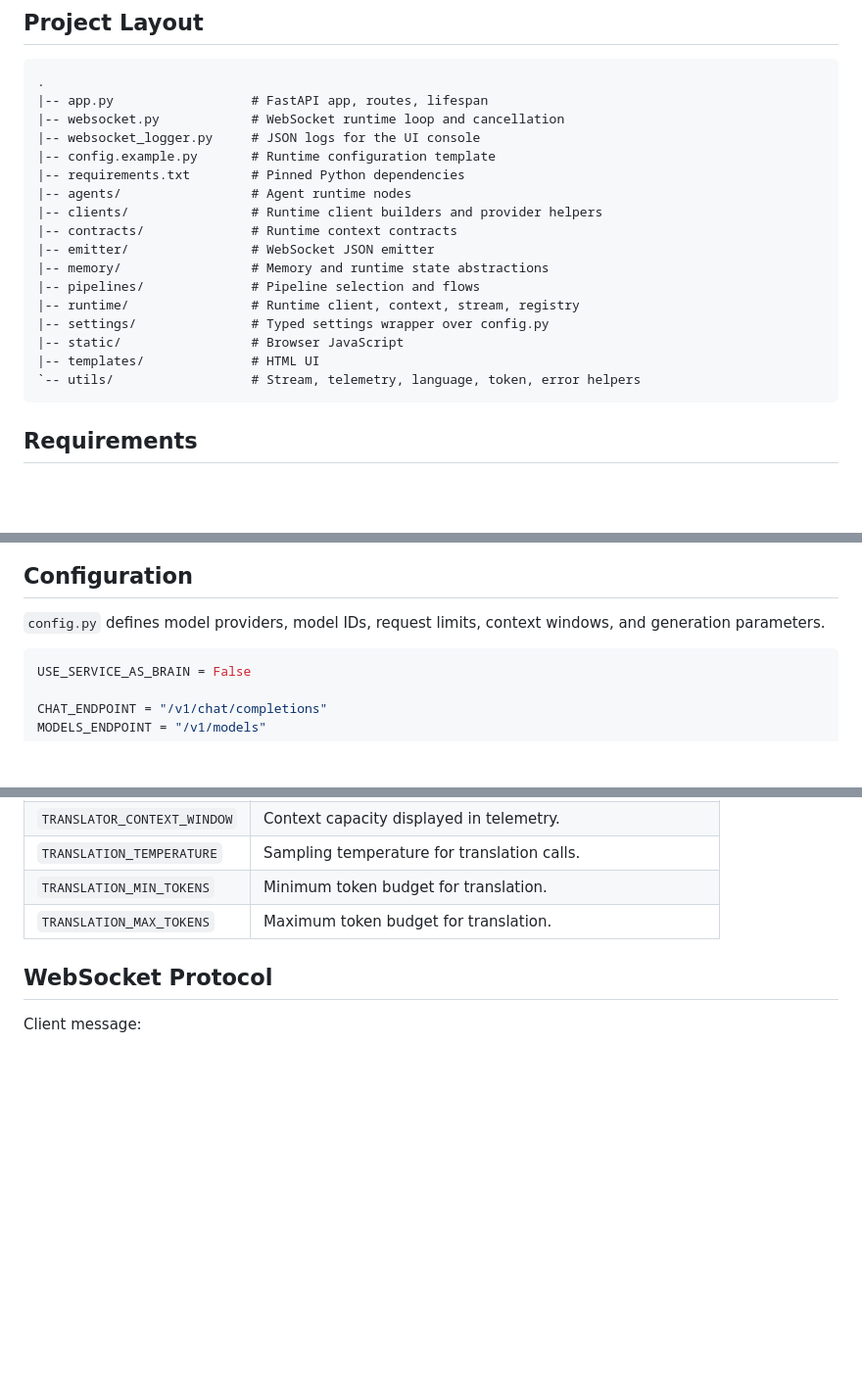
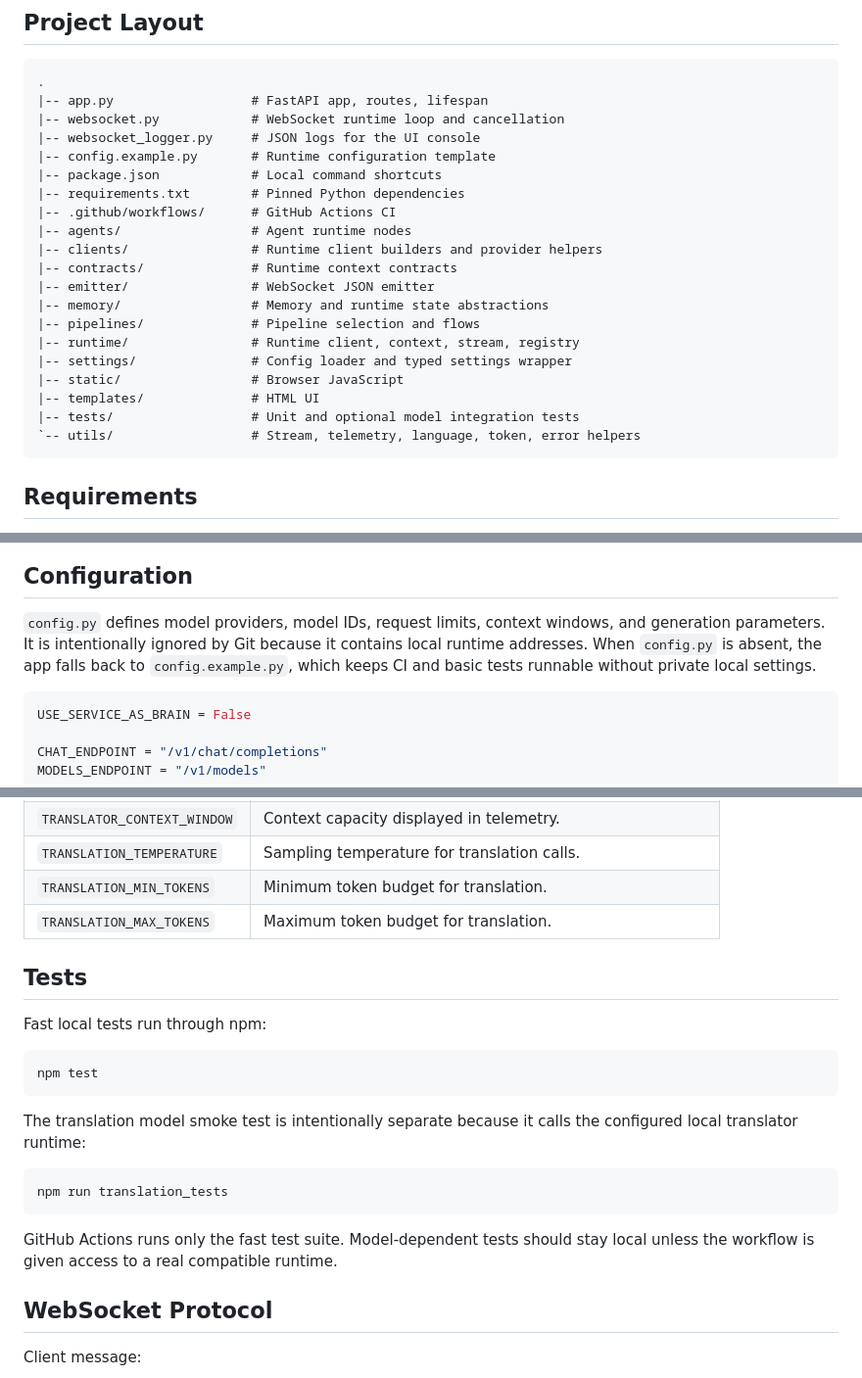
Before and after one commit to makeitdouble/jin_core, a Markdown page: README.md, 3 parts joined by grey strips. Shown at 98% size. GitHub-like rendering; blank space fills up the shorter version.

Commit message:
- update README.md

````diff
--- a/README.md
+++ b/README.md
@@ -75,7 +75,9 @@ The WebSocket layer creates a `RuntimeContext` per connection. Each user message
 |-- websocket.py            # WebSocket runtime loop and cancellation
 |-- websocket_logger.py     # JSON logs for the UI console
 |-- config.example.py       # Runtime configuration template
+|-- package.json            # Local command shortcuts
 |-- requirements.txt        # Pinned Python dependencies
+|-- .github/workflows/      # GitHub Actions CI
 |-- agents/                 # Agent runtime nodes
 |-- clients/                # Runtime client builders and provider helpers
 |-- contracts/              # Runtime context contracts
@@ -83,9 +85,10 @@ The WebSocket layer creates a `RuntimeContext` per connection. Each user message
 |-- memory/                 # Memory and runtime state abstractions
 |-- pipelines/              # Pipeline selection and flows
 |-- runtime/                # Runtime client, context, stream, registry
-|-- settings/               # Typed settings wrapper over config.py
+|-- settings/               # Config loader and typed settings wrapper
 |-- static/                 # Browser JavaScript
 |-- templates/              # HTML UI
+|-- tests/                  # Unit and optional model integration tests
 `-- utils/                  # Stream, telemetry, language, token, error helpers
 ```
 
@@ -150,6 +153,7 @@ http://127.0.0.1:8000
 ## Configuration
 
 `config.py` defines model providers, model IDs, request limits, context windows, and generation parameters.
+It is intentionally ignored by Git because it contains local runtime addresses. When `config.py` is absent, the app falls back to `config.example.py`, which keeps CI and basic tests runnable without private local settings.
 
 ```python
 USE_SERVICE_AS_BRAIN = False
@@ -199,6 +203,22 @@ TRANSLATION_MAX_TOKENS = 2048
 | `TRANSLATION_MIN_TOKENS` | Minimum token budget for translation. |
 | `TRANSLATION_MAX_TOKENS` | Maximum token budget for translation. |
 
+## Tests
+
+Fast local tests run through npm:
+
+```bash
+npm test
+```
+
+The translation model smoke test is intentionally separate because it calls the configured local translator runtime:
+
+```bash
+npm run translation_tests
+```
+
+GitHub Actions runs only the fast test suite. Model-dependent tests should stay local unless the workflow is given access to a real compatible runtime.
+
 ## WebSocket Protocol
 
 Client message:
````
